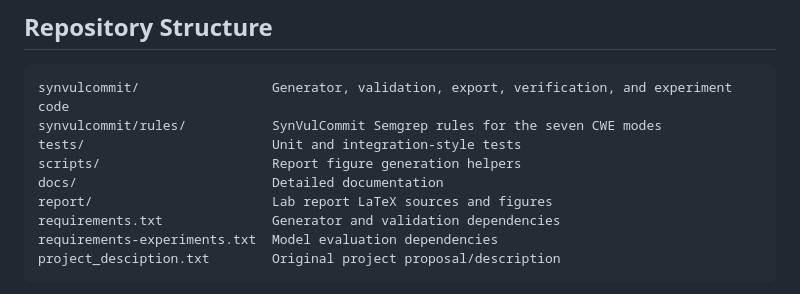
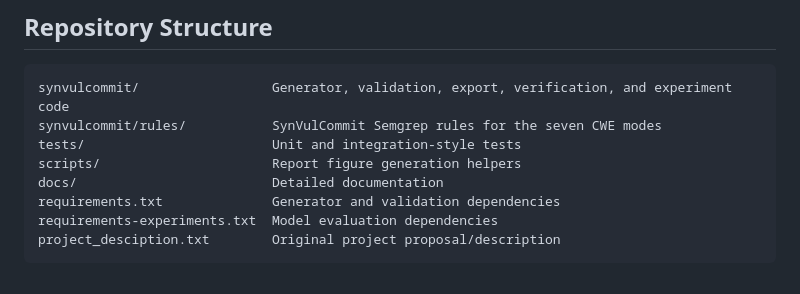
Before and after one commit to sof14n/SynVulCommit, a Markdown page: README.md, the part around the change. GitHub-like rendering.

```diff
--- a/README.md
+++ b/README.md
@@ -103,7 +103,6 @@ synvulcommit/rules/           SynVulCommit Semgrep rules for the seven CWE modes
 tests/                        Unit and integration-style tests
 scripts/                      Report figure generation helpers
 docs/                         Detailed documentation
-report/                       Lab report LaTeX sources and figures
 requirements.txt              Generator and validation dependencies
 requirements-experiments.txt  Model evaluation dependencies
 project_desciption.txt        Original project proposal/description
```
